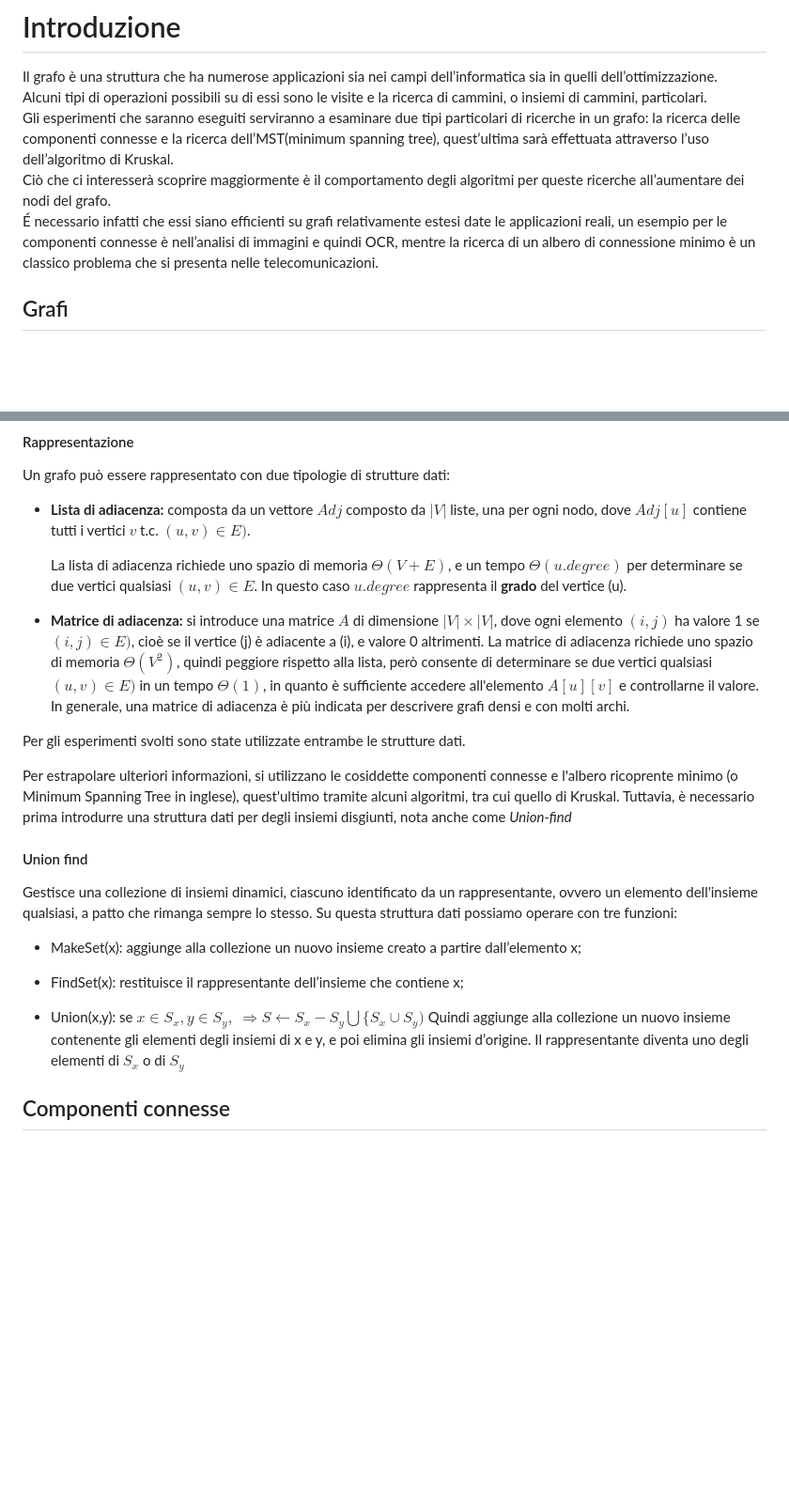
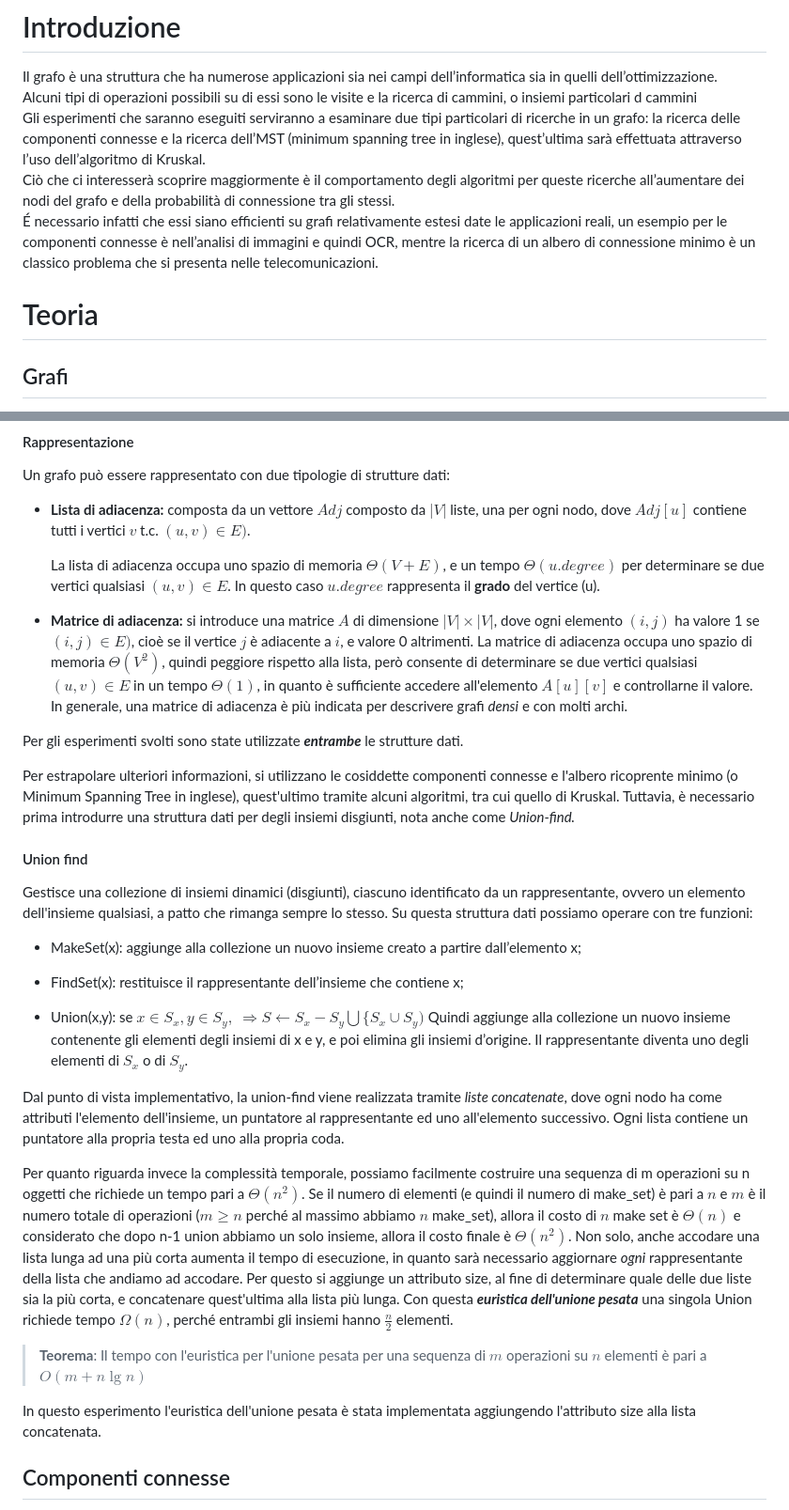
Before and after one commit to ltocca/CC_and_MST, a Markdown page: rel/relazione.md, 2 parts joined by grey strips. Shown: that part at 94% size. Rendered like a GitHub page; blank space fills up the shorter version.

```diff
--- a/rel/relazione.md
+++ b/rel/relazione.md
@@ -8,10 +8,12 @@ title: Componenti connesse e Minimium Spanning Tree di un grafo
 # Introduzione
 
 Il grafo è una struttura che ha numerose applicazioni sia nei campi dell’informatica sia in quelli dell’ottimizzazione.
-Alcuni tipi di operazioni possibili su di essi sono le visite e la ricerca di cammini, o insiemi di cammini, particolari.
-Gli esperimenti che saranno eseguiti serviranno a esaminare due tipi particolari di ricerche in un grafo: la ricerca delle componenti connesse e la ricerca dell’MST(minimum spanning tree), quest’ultima sarà effettuata attraverso l’uso dell’algoritmo di Kruskal.
-Ciò che ci interesserà scoprire maggiormente è il comportamento degli algoritmi per queste ricerche all’aumentare dei nodi del grafo.
+Alcuni tipi di operazioni possibili su di essi sono le visite e la ricerca di cammini, o insiemi particolari d cammini
+Gli esperimenti che saranno eseguiti serviranno a esaminare due tipi particolari di ricerche in un grafo: la ricerca delle componenti connesse e la ricerca dell’MST (minimum spanning tree in inglese), quest’ultima sarà effettuata attraverso l’uso dell’algoritmo di Kruskal.
+Ciò che ci interesserà scoprire maggiormente è il comportamento degli algoritmi per queste ricerche all’aumentare dei nodi del grafo e della probabilità di connessione tra gli stessi.
 É necessario infatti che essi siano efficienti su grafi relativamente estesi date le applicazioni reali, un esempio per le componenti connesse è nell’analisi di immagini e quindi OCR, mentre la ricerca di un albero di connessione minimo è un classico problema che si presenta nelle telecomunicazioni.
+
+# Teoria
 
 ## Grafi
 
@@ -28,20 +30,20 @@ Un grafo può essere rappresentato con due tipologie di strutture dati:
 
 - **Lista di adiacenza:** composta da un vettore $Adj$ composto da $|V|$ liste, una per ogni nodo, dove $Adj[u]$ contiene tutti i vertici $v$ t.c. $(u, v) \in E)$.
 
-  La lista di adiacenza richiede uno spazio di memoria $\Theta(V + E)$, e un tempo $\Theta(u.degree)$ per determinare se due vertici qualsiasi $(u, v) \in E$.
+  La lista di adiacenza occupa uno spazio di memoria $\Theta(V + E)$, e un tempo $\Theta(u.degree)$ per determinare se due vertici qualsiasi $(u, v) \in E$.
   In questo caso $u.degree$ rappresenta il **grado** del vertice (u).
 
-- **Matrice di adiacenza:** si introduce una matrice $A$ di dimensione $|V|\times|V|$, dove ogni elemento $(i,j)$ ha valore 1 se $(i, j) \in E)$, cioè se il vertice (j) è adiacente a (i), e valore 0 altrimenti.
-  La matrice di adiacenza richiede uno spazio di memoria $\Theta(V^2)$, quindi peggiore rispetto alla lista, però consente di determinare se due vertici qualsiasi $(u, v) \in E)$ in un tempo $\Theta(1)$, in quanto è sufficiente accedere all'elemento $A[u][v]$ e controllarne il valore.
-  In generale, una matrice di adiacenza è più indicata per descrivere grafi densi e con molti archi.
+- **Matrice di adiacenza:** si introduce una matrice $A$ di dimensione $|V|\times|V|$, dove ogni elemento $(i,j)$ ha valore 1 se $(i, j) \in E)$, cioè se il vertice $j$ è adiacente a $i$, e valore 0 altrimenti.
+  La matrice di adiacenza occupa uno spazio di memoria $\Theta(V^2)$, quindi peggiore rispetto alla lista, però consente di determinare se due vertici qualsiasi $(u, v) \in E$ in un tempo $\Theta(1)$, in quanto è sufficiente accedere all'elemento $A[u][v]$ e controllarne il valore.
+  In generale, una matrice di adiacenza è più indicata per descrivere grafi *densi* e con molti archi.
 
-Per gli esperimenti svolti sono state utilizzate entrambe le strutture dati.
+Per gli esperimenti svolti sono state utilizzate ***entrambe*** le strutture dati.
 
-Per estrapolare ulteriori informazioni, si utilizzano le cosiddette componenti connesse e l'albero ricoprente minimo (o Minimum Spanning Tree in inglese), quest'ultimo tramite alcuni algoritmi, tra cui quello di Kruskal. Tuttavia, è necessario prima introdurre una struttura dati per degli insiemi disgiunti, nota anche come *Union-find*
+Per estrapolare ulteriori informazioni, si utilizzano le cosiddette componenti connesse e l'albero ricoprente minimo (o Minimum Spanning Tree in inglese), quest'ultimo tramite alcuni algoritmi, tra cui quello di Kruskal. Tuttavia, è necessario prima introdurre una struttura dati per degli insiemi disgiunti, nota anche come *Union-find.*
 
 #### Union find
 
-Gestisce una collezione di insiemi dinamici, ciascuno identificato da un rappresentante,
+Gestisce una collezione di insiemi dinamici (disgiunti), ciascuno identificato da un rappresentante,
 ovvero un elemento dell'insieme qualsiasi, a patto che rimanga sempre lo stesso.
 Su questa struttura dati possiamo operare con tre funzioni:
 
@@ -50,7 +52,16 @@ Su questa struttura dati possiamo operare con tre funzioni:
 - FindSet(x): restituisce il rappresentante dell’insieme che contiene x;
 
 - Union(x,y): se $x \in S_x, y \in S_y, \ \Rightarrow S \leftarrow S_x -S_y \bigcup \{S_x \cup S_y)$
-  Quindi aggiunge alla collezione un nuovo insieme contenente gli elementi degli insiemi di x e y, e poi elimina gli insiemi d’origine. Il rappresentante diventa uno degli elementi di $S_x$ o di $S_y$
+  Quindi aggiunge alla collezione un nuovo insieme contenente gli elementi degli insiemi di x e y, e poi elimina gli insiemi d’origine. Il rappresentante diventa uno degli elementi di $S_x$ o di $S_y$.
+
+Dal punto di vista implementativo, la union-find viene realizzata tramite *liste concatenate*, dove ogni nodo ha come attributi l'elemento dell'insieme, un puntatore al rappresentante ed uno all'elemento successivo. Ogni lista contiene un puntatore alla propria testa ed uno alla propria coda.
+
+Per quanto riguarda invece la complessità temporale, possiamo facilmente costruire una sequenza di m operazioni su n oggetti che richiede un tempo pari a $\Theta(n^2)$. Se il numero di elementi (e quindi il numero di make_set) è pari a $n$ e $m$ è il numero totale di operazioni ($m \geq n$ perché al massimo abbiamo $n$ make_set), allora il costo di $n$ make set è $\Theta(n)$ e considerato che dopo n-1 union abbiamo un solo insieme, allora il costo finale è $\Theta(n^2)$.
+Non solo, anche accodare una lista lunga ad una più corta aumenta il tempo di esecuzione, in quanto sarà necessario aggiornare *ogni* rappresentante della lista che andiamo ad accodare. Per questo si aggiunge un attributo size, al fine di determinare quale delle due liste sia la più corta, e concatenare quest'ultima alla lista più lunga. Con questa ***euristica dell'unione pesata*** una singola Union richiede tempo $\Omega(n)$, perché entrambi gli insiemi hanno $\frac{n}{2}$ elementi.
+
+> **Teorema**: Il tempo con l'euristica per l'unione pesata per una sequenza di $m$ operazioni su $n$ elementi è pari a $O(m+n\lg n)$
+
+In questo esperimento l'euristica dell'unione pesata è stata implementata aggiungendo l'attributo size alla lista concatenata.
 
 ## Componenti connesse
 
```
Also changed, not shown: other parts of rel/relazione.md (+25 -6 lines).
